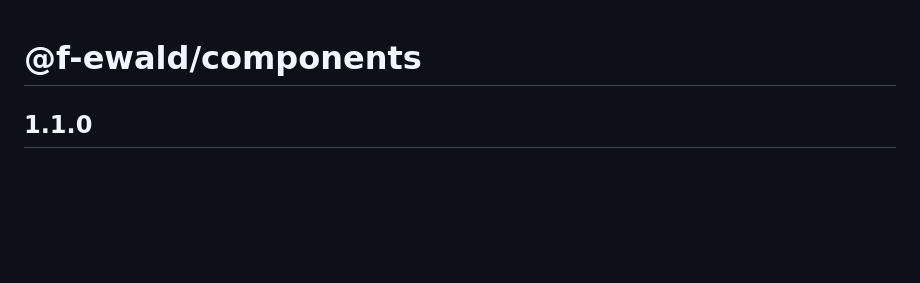
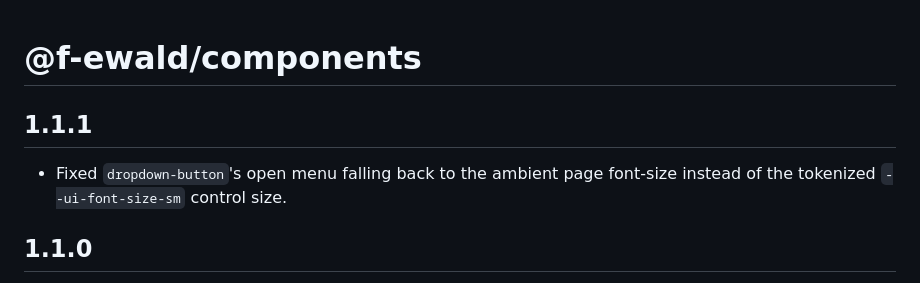
Before and after one commit to f-ewald/components, a Markdown page: CHANGELOG.md, the part around the change. GitHub-like rendering; blank space fills up the shorter version.

Commit message:
Prepare 1.1.1 changelog

```diff
--- a/CHANGELOG.md
+++ b/CHANGELOG.md
@@ -1,4 +1,9 @@
 # @f-ewald/components
+
+## 1.1.1
+
+- Fixed `dropdown-button`'s open menu falling back to the ambient page
+  font-size instead of the tokenized `--ui-font-size-sm` control size.
 
 ## 1.1.0
 
```
